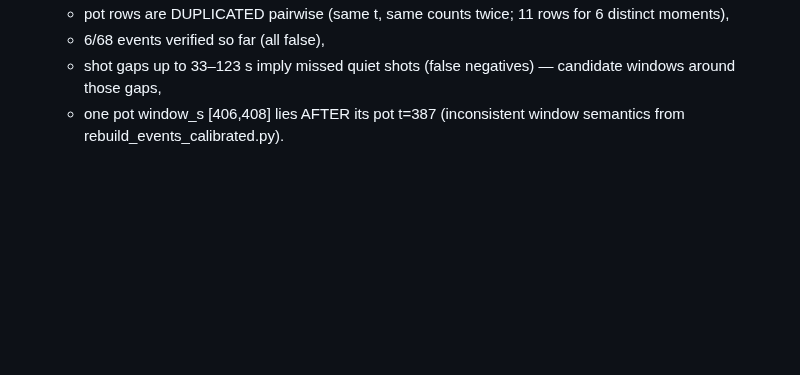
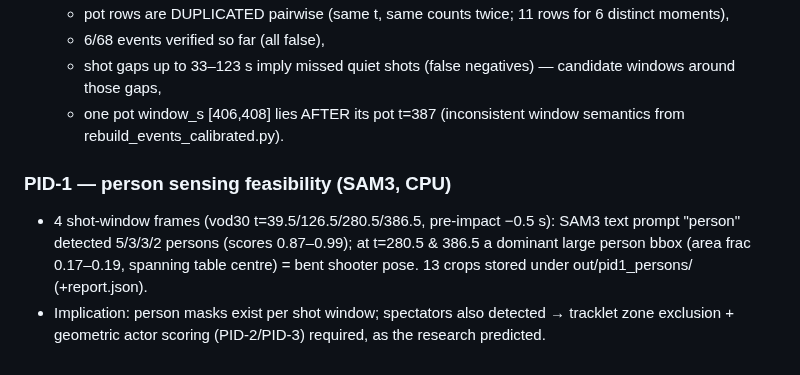
Before and after one commit to howyay/corner-pocket, a Markdown page: docs/state.md, the part around the change. Rendered like a GitHub page; blank space fills up the shorter version.

Commit message:
PID-1 feasibility: SAM3 person detection on shot windows (2-5 persons/frame, shooter pose visible)

```diff
--- a/docs/state.md
+++ b/docs/state.md
@@ -62,3 +62,11 @@ median ~5 mm corner jitter. Segment calibration (`calib_final.json`, holdout
     around those gaps,
   - one pot window_s [406,408] lies AFTER its pot t=387 (inconsistent window semantics from
     rebuild_events_calibrated.py).
+
+### PID-1 — person sensing feasibility (SAM3, CPU)
+- 4 shot-window frames (vod30 t=39.5/126.5/280.5/386.5, pre-impact −0.5 s): SAM3 text prompt
+  "person" detected 5/3/3/2 persons (scores 0.87–0.99); at t=280.5 & 386.5 a dominant large
+  person bbox (area frac 0.17–0.19, spanning table centre) = bent shooter pose. 13 crops stored
+  under out/pid1_persons/ (+report.json).
+- Implication: person masks exist per shot window; spectators also detected → tracklet zone
+  exclusion + geometric actor scoring (PID-2/PID-3) required, as the research predicted.
```
